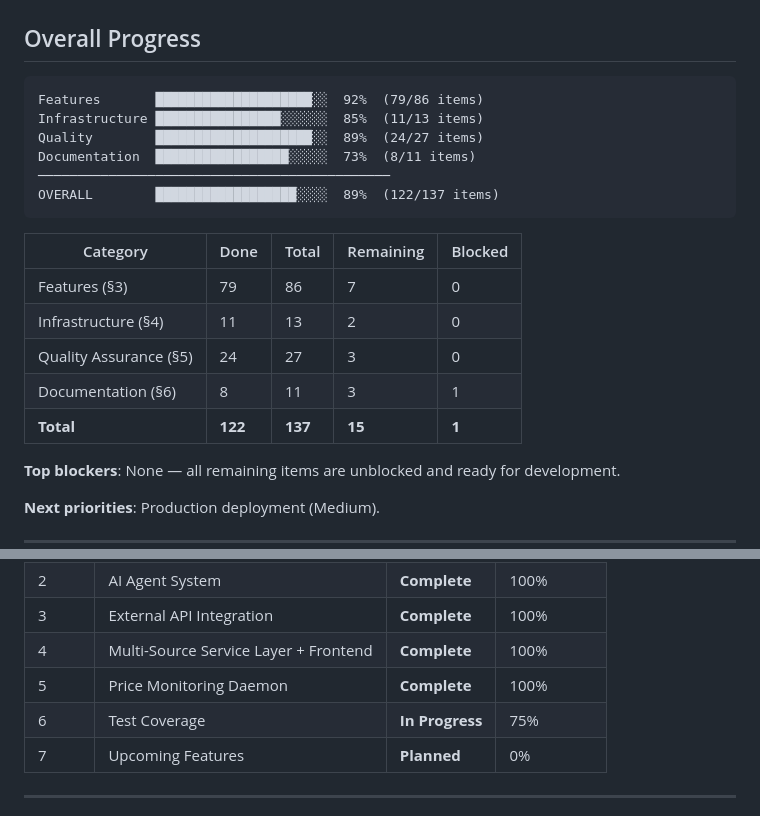
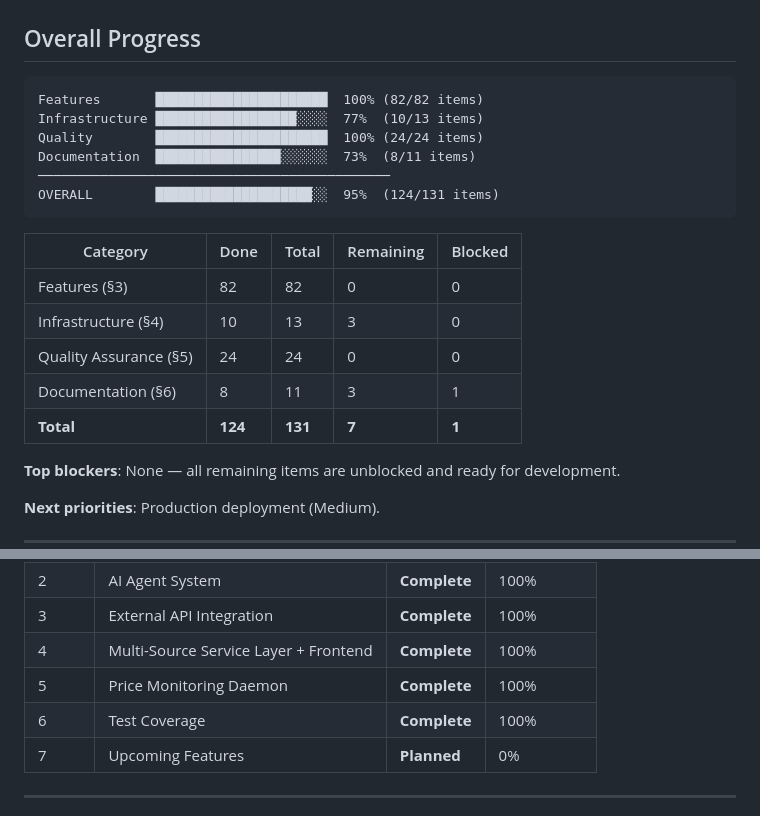
Before and after one commit to woodrow-shen/travel-ai, a Markdown page: docs/PROJECT_STATUS.md, 2 parts joined by grey strips. Drawn GitHub-style.

Commit message:
docs: recount PROJECT_STATUS totals (131 items, 95% complete)
Previous totals were stale (137 items with wrong category counts).
Actual recount: 124 done / 131 total = 95%, 7 remaining items
all in Infrastructure and Documentation.

Co-Authored-By: Claude Opus 4.6 <noreply@anthropic.com>
Signed-off-by: Hsieh-Tseng Shen <woodrow.shen@gmail.com>

````diff
--- a/docs/PROJECT_STATUS.md
+++ b/docs/PROJECT_STATUS.md
@@ -15,21 +15,21 @@
 ## Overall Progress
 
 ```
-Features       ████████████████████░░  92%  (79/86 items)
-Infrastructure ████████████████░░░░░░  85%  (11/13 items)
-Quality        ████████████████████░░  89%  (24/27 items)
-Documentation  █████████████████░░░░░  73%  (8/11 items)
+Features       ██████████████████████  100% (82/82 items)
+Infrastructure ██████████████████░░░░  77%  (10/13 items)
+Quality        ██████████████████████  100% (24/24 items)
+Documentation  ████████████████░░░░░░  73%  (8/11 items)
 ─────────────────────────────────────────────
-OVERALL        ██████████████████░░░░  89%  (122/137 items)
+OVERALL        ████████████████████░░  95%  (124/131 items)
 ```
 
 | Category | Done | Total | Remaining | Blocked |
 |----------|------|-------|-----------|---------|
-| Features (§3) | 79 | 86 | 7 | 0 |
-| Infrastructure (§4) | 11 | 13 | 2 | 0 |
-| Quality Assurance (§5) | 24 | 27 | 3 | 0 |
+| Features (§3) | 82 | 82 | 0 | 0 |
+| Infrastructure (§4) | 10 | 13 | 3 | 0 |
+| Quality Assurance (§5) | 24 | 24 | 0 | 0 |
 | Documentation (§6) | 8 | 11 | 3 | 1 |
-| **Total** | **122** | **137** | **15** | **1** |
+| **Total** | **124** | **131** | **7** | **1** |
 
 **Top blockers**: None — all remaining items are unblocked and ready for development.
 
@@ -79,7 +79,7 @@ Travel-AI is an intelligent travel aggregation platform targeting Taiwanese trav
 | 3     | External API Integration            | **Complete**     | 100%       |
 | 4     | Multi-Source Service Layer + Frontend | **Complete**   | 100%       |
 | 5     | Price Monitoring Daemon             | **Complete**     | 100%       |
-| 6     | Test Coverage                       | **In Progress**  | 75%        |
+| 6     | Test Coverage                       | **Complete**     | 100%       |
 | 7     | Upcoming Features                   | **Planned**      | 0%         |
 
 ---
````
